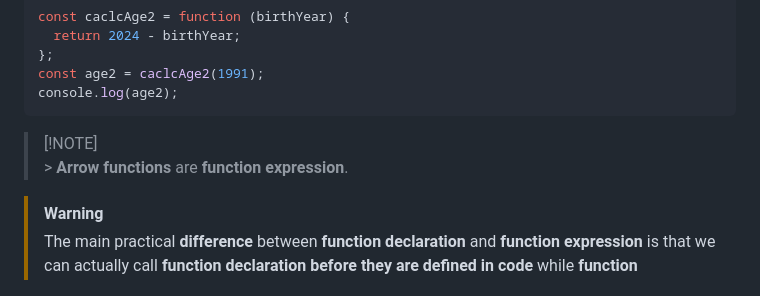
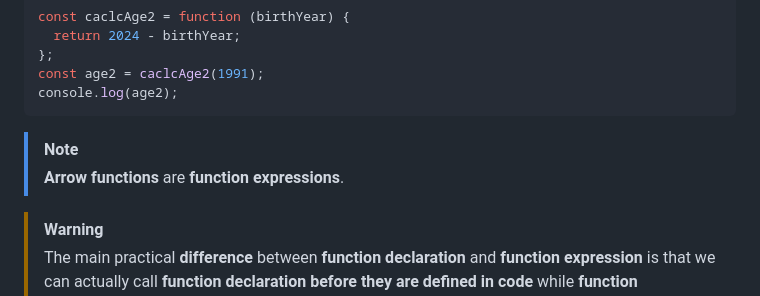
Before and after one commit to abhinaya-aryal/javascript_note, a Markdown page: README.md, the part around the change printed below. Drawn GitHub-style.

````diff
--- a/README.md
+++ b/README.md
@@ -41,7 +41,8 @@ const age2 = caclcAge2(1991);
 console.log(age2);
 ```
 
-> [!NOTE] <br/> > **Arrow functions** are **function expression**.
+> [!NOTE]
+> **Arrow functions** are **function expressions**.
 
 > [!WARNING]
 > The main practical **difference** between **function declaration** and **function expression** is that we can actually call **function declaration before they are defined in code** while **function expression** should be called **after its declarations only**. This is due to the **hoisting in JavaScript**.
````
Also changed, not shown: other parts of README.md (+2 -1 lines).
